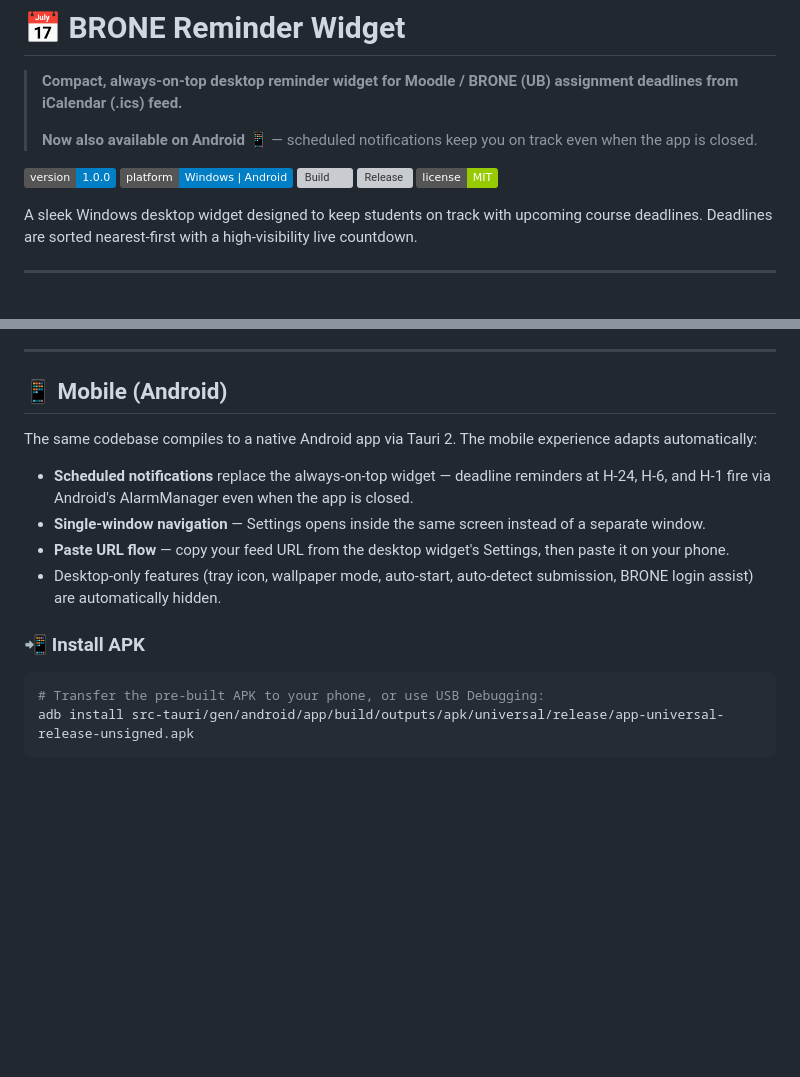
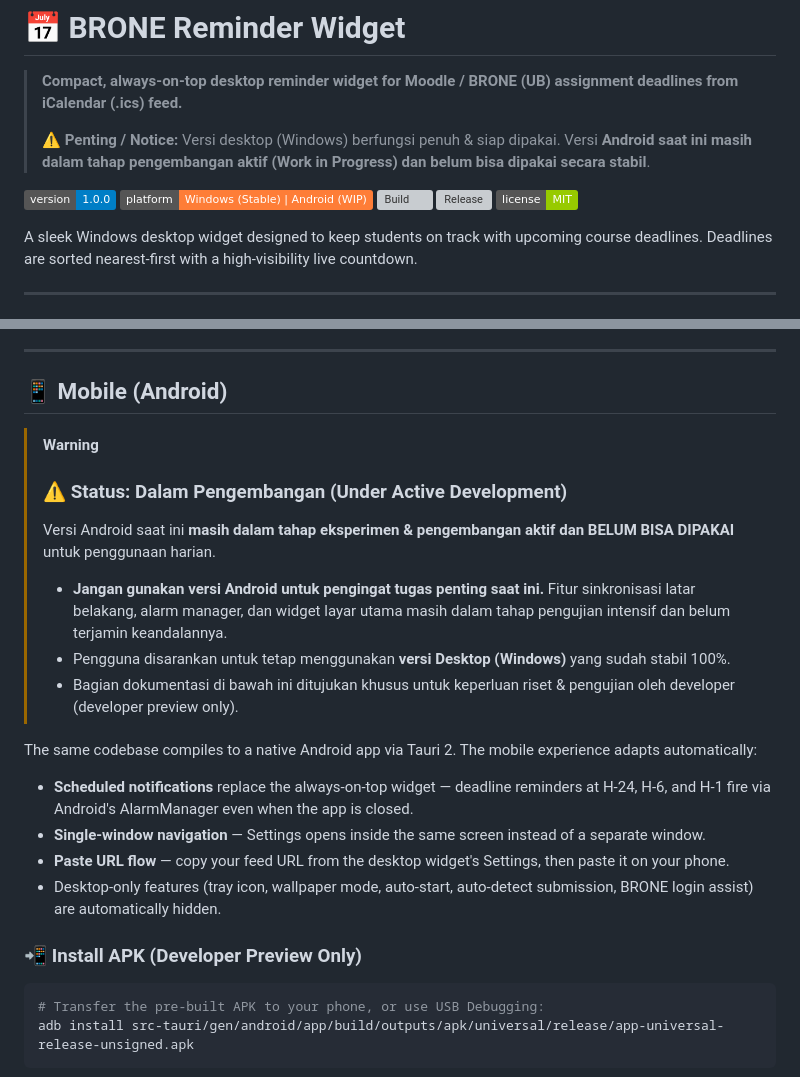
Before and after one commit to Zxaviers/reminder-widget, a Markdown page: README.md, 2 parts joined by grey strips. Drawn GitHub-style; badges without logos; blank space fills up the shorter version; grey boxes are pictures that could not be loaded.

Commit message:
docs: clarify that Android version is in active development and not ready for use

````diff
--- a/README.md
+++ b/README.md
@@ -2,10 +2,10 @@
 
 > **Compact, always-on-top desktop reminder widget for Moodle / BRONE (UB) assignment deadlines from iCalendar (.ics) feed.**
 >
-> **Now also available on Android** 📱 — scheduled notifications keep you on track even when the app is closed.
+> ⚠️ **Penting / Notice:** Versi desktop (Windows) berfungsi penuh & siap dipakai. Versi **Android saat ini masih dalam tahap pengembangan aktif (Work in Progress) dan belum bisa dipakai secara stabil**.
 
 [![Version](https://img.shields.io/badge/version-1.0.0-blue.svg)](https://github.com/Zxaviers/reminder-widget/releases/tag/v1.0.0)
-[![Platform](https://img.shields.io/badge/platform-Windows%20|%20Android-blue.svg)](https://github.com/Zxaviers/reminder-widget)
+[![Platform](https://img.shields.io/badge/platform-Windows%20(Stable)%20|%20Android%20(WIP)-orange.svg)](https://github.com/Zxaviers/reminder-widget)
 [![Build](https://img.shields.io/github/actions/workflow/status/Zxaviers/reminder-widget/ci.yml?branch=main)](https://github.com/Zxaviers/reminder-widget/actions/workflows/ci.yml)
 [![Release](https://img.shields.io/github/v/release/Zxaviers/reminder-widget)](https://github.com/Zxaviers/reminder-widget/releases/latest)
 [![License](https://img.shields.io/badge/license-MIT-green.svg)](LICENSE)
@@ -114,6 +114,13 @@ A sleek Windows desktop widget designed to keep students on track with upcoming
 
 ## 📱 Mobile (Android)
 
+> [!WARNING]
+> ### ⚠️ Status: Dalam Pengembangan (Under Active Development)
+> Versi Android saat ini **masih dalam tahap eksperimen & pengembangan aktif dan BELUM BISA DIPAKAI** untuk penggunaan harian.
+> - **Jangan gunakan versi Android untuk pengingat tugas penting saat ini.** Fitur sinkronisasi latar belakang, alarm manager, dan widget layar utama masih dalam tahap pengujian intensif dan belum terjamin keandalannya.
+> - Pengguna disarankan untuk tetap menggunakan **versi Desktop (Windows)** yang sudah stabil 100%.
+> - Bagian dokumentasi di bawah ini ditujukan khusus untuk keperluan riset & pengujian oleh developer (developer preview only).
+
 The same codebase compiles to a native Android app via Tauri 2. The mobile experience adapts automatically:
 
 - **Scheduled notifications** replace the always-on-top widget — deadline reminders at H-24, H-6, and H-1 fire via Android's AlarmManager even when the app is closed.
@@ -121,7 +128,7 @@ The same codebase compiles to a native Android app via Tauri 2. The mobile exper
 - **Paste URL flow** — copy your feed URL from the desktop widget's Settings, then paste it on your phone.
 - Desktop-only features (tray icon, wallpaper mode, auto-start, auto-detect submission, BRONE login assist) are automatically hidden.
 
-### 📲 Install APK
+### 📲 Install APK (Developer Preview Only)
 
 ```bash
 # Transfer the pre-built APK to your phone, or use USB Debugging:
````
